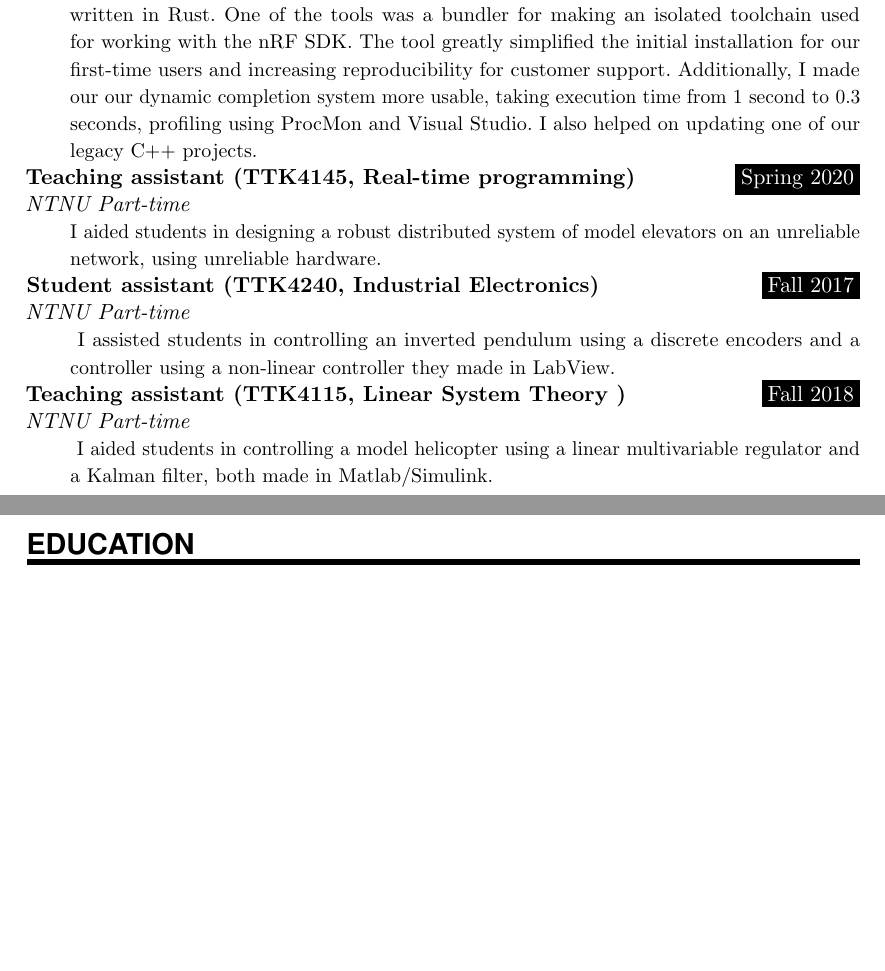
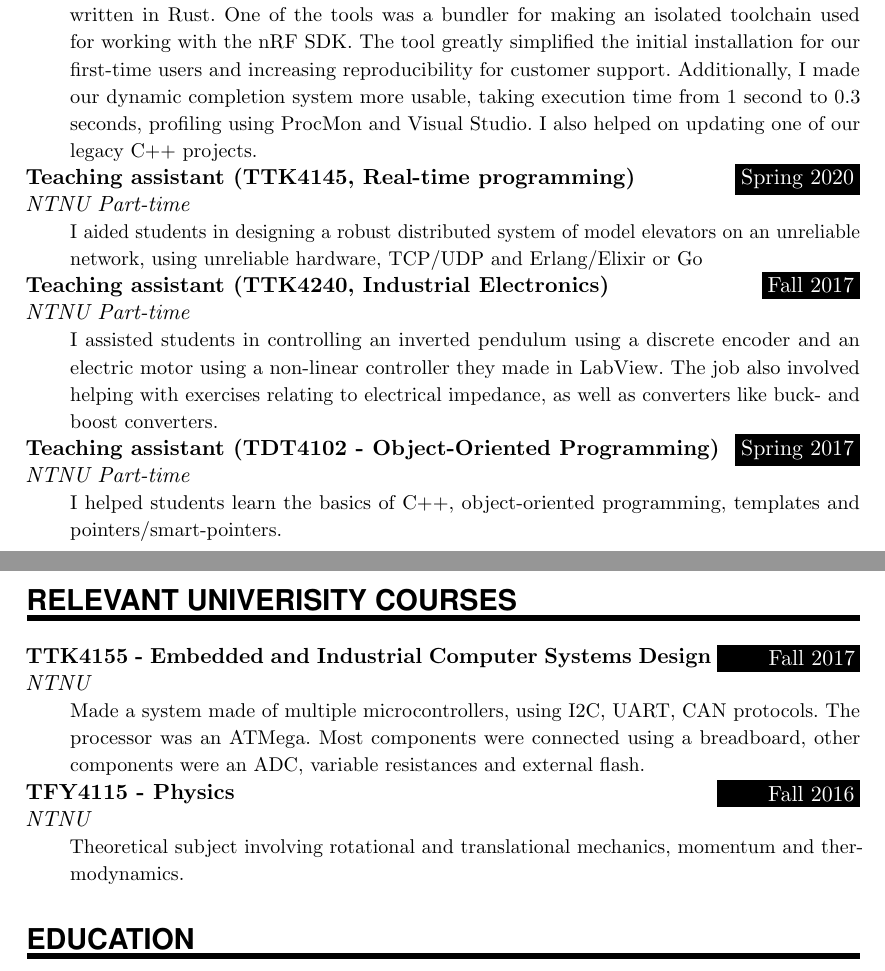
Before and after one commit to jornbh/CV-fors-k, a LaTeX document (main.tex): two parts of pages 1 and 2 of 2, joined at a grey line, cut so that both start at the same text, the shorter picture padded with empty space. Compiled offline with pdfLaTeX.

Commit message:
Added some of the info from the autostore application

```diff
--- a/main.tex
+++ b/main.tex
@@ -154,11 +154,10 @@ The tests were done both on FPGAs and directly on hardware. I also worked on the
 
 }
 
-
 \WorkEntry{Software developer}{2020-2023}{Nordic Semiconductor}{
 I developed tooling for Windows, MacOS and Ubuntu, used internally and by customers, written in Rust.
 One of the tools was a bundler for making an isolated toolchain used for working with the nRF SDK. The tool greatly simplified the initial installation for our first-time users and increasing reproducibility for customer support.
-Additionally, I made our our dynamic completion system more usable, taking execution time from 1 second to 0.3 seconds, profiling using ProcMon and Visual Studio.
+Additionally, I made our dynamic completion system more usable, taking execution time from 1 second to 0.3 seconds, profiling using ProcMon and Visual Studio.
 I also helped on updating one of our legacy C++ projects.
 % Finally. I worked on a multi-team project to make a Rust/Python program that used a built-in Python installation, while also limiting the scope of the project.
 % The tools were written in .
@@ -232,27 +231,37 @@ I also helped on updating one of our legacy C++ projects.
 
 
 
-% %Sanntids-studass
 % \WorkEntry{Participated in Nordic Semiconductors's social committe}{2022-present}{Nordic Semiconductor}
 % {I organized and hosted social events like salary beers and social board game nights}
 
 %Sanntids-studass
 \WorkEntry{Teaching assistant (TTK4145, Real-time programming)}{Spring 2020}{NTNU Part-time}
-{I aided students in designing a robust distributed system of model elevators on an unreliable network, using unreliable hardware.}
+{I aided students in designing a robust distributed system of model elevators on an unreliable network, using unreliable hardware, TCP/UDP and Erlang/Elixir or Go}
 
-%%Indel-studass
 
 
 %Indel-studass
-\WorkEntry{Student assistant (TTK4240, Industrial Electronics)}{Fall 2017}{NTNU Part-time}
-{
-	I assisted students in controlling an inverted pendulum using a discrete encoders and a controller using a non-linear controller they made in LabView.
+\WorkEntry{Teaching assistant (TTK4240, Industrial Electronics)}{Fall 2017}{NTNU Part-time}
+{I assisted students in controlling an inverted pendulum using a discrete encoder and an electric motor using a non-linear controller they made in LabView. The job also involved helping with exercises relating to electrical impedance, as well as converters like buck- and boost converters.
 }
 
-\WorkEntry{Teaching assistant (TTK4115, Linear System Theory )}{Fall 2018}{NTNU Part-time}
-{
-	I aided students in controlling a model helicopter using a linear multivariable regulator and a Kalman filter, both made in Matlab/Simulink.
+\WorkEntry{Teaching assistant (TDT4102 - Object-Oriented Programming)}{Spring 2017}{NTNU Part-time}
+{I helped students learn the basics of C++, object-oriented programming, templates and pointers/smart-pointers.
 }
+
+
+\NewPart{Relevant univerisity Courses}{}
+
+\EducationEntry{TTK4155 - Embedded and Industrial Computer Systems Design}{Fall 2017}{NTNU}
+{Made a system made of multiple microcontrollers, using I2C, UART, CAN protocols. The processor was an ATMega. Most components were connected using a breadboard, other components were an ADC, variable resistances and external flash.
+}
+
+
+\EducationEntry{TFY4115 - Physics}{Fall 2016}{NTNU}
+{Theoretical subject involving rotational and translational mechanics, momentum and thermodynamics.}
+
+
+
 
 
 %%% Education
```
